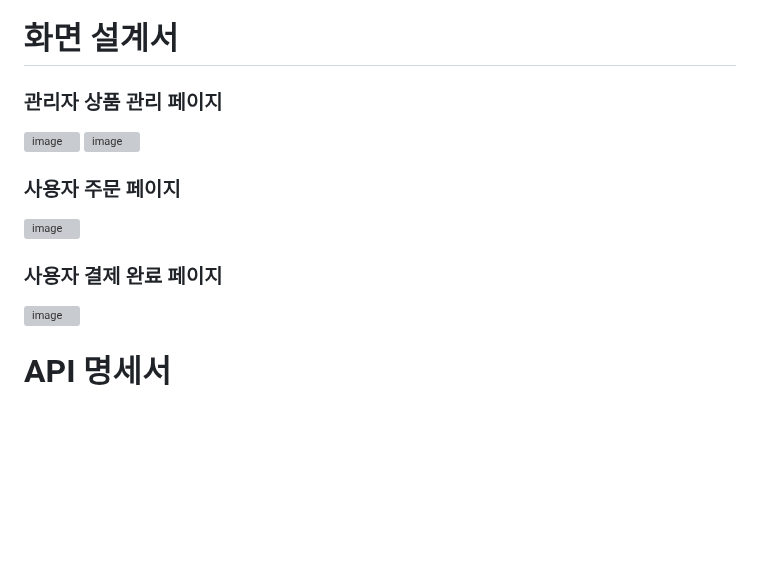
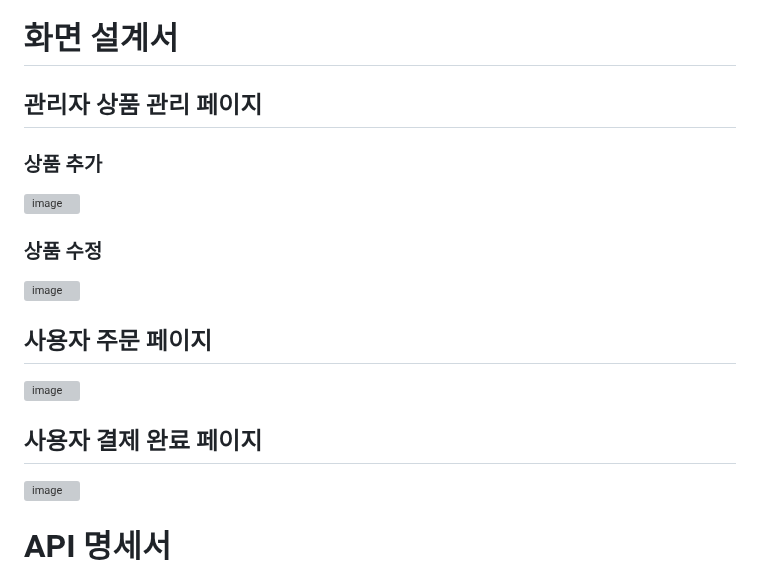
Before and after one commit to prgrms-be-devcourse/NBE1_1_TEAM1, a Markdown page: README.md, the part around the change. Drawn GitHub-style; blank space fills up the shorter version; grey boxes are pictures that could not be loaded.

```diff
--- a/README.md
+++ b/README.md
@@ -189,14 +189,18 @@ if (condition) {
 
 # 화면 설계서
 
-### 관리자 상품 관리 페이지
+## 관리자 상품 관리 페이지
+
+### 상품 추가
 ![image](https://github.com/user-attachments/assets/112c6ab9-6c25-4754-b6e7-90bb483d4cf9)
+
+### 상품 수정
 ![image](https://github.com/user-attachments/assets/65693e32-bc62-46b7-b4e3-090986619d75)
 
-### 사용자 주문 페이지
+## 사용자 주문 페이지
 ![image](https://github.com/user-attachments/assets/5b4c367c-a4c2-435a-8ceb-b41457b897ec)
 
-### 사용자 결제 완료 페이지
+## 사용자 결제 완료 페이지
 ![image](https://github.com/user-attachments/assets/23e6db58-ebe6-48ee-829e-d8ec6ea47c3a)
 
 
```
